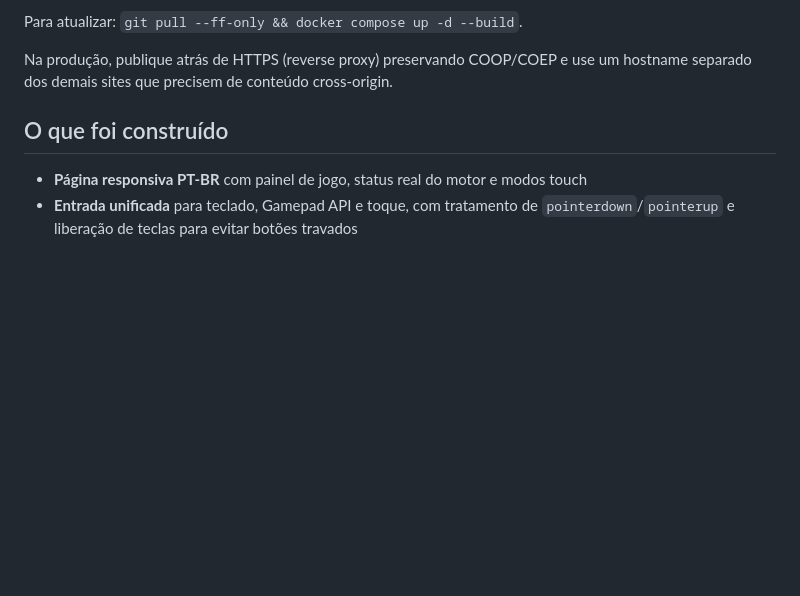
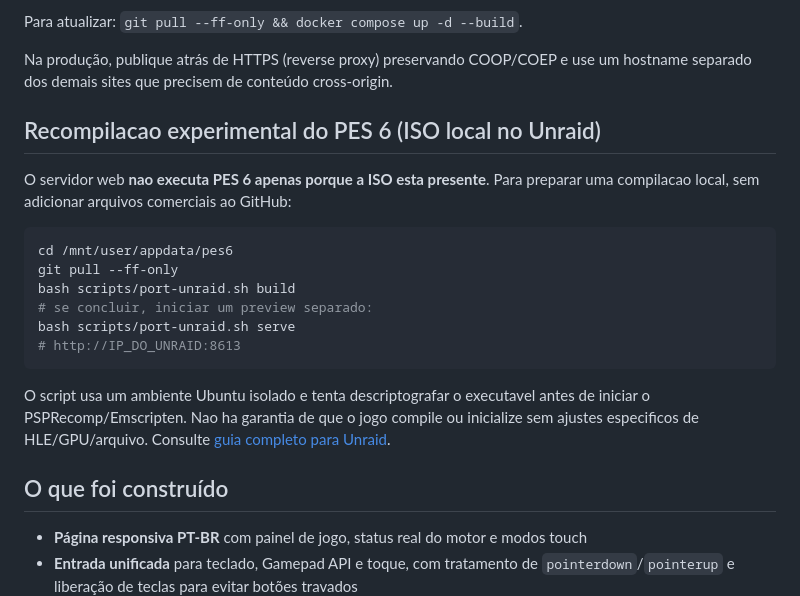
Before and after one commit to danilostorm/pes6, a Markdown page: README.md, the part around the change. Rendered like a GitHub page; blank space fills up the shorter version.

Commit message:
docs: add Unraid ISO recompilation instructions and caveats

````diff
--- a/README.md
+++ b/README.md
@@ -25,6 +25,21 @@ docker compose up -d --build
 Para atualizar: `git pull --ff-only && docker compose up -d --build`.
 
 Na produção, publique atrás de HTTPS (reverse proxy) preservando COOP/COEP e use um hostname separado dos demais sites que precisem de conteúdo cross-origin.
+
+## Recompilacao experimental do PES 6 (ISO local no Unraid)
+
+O servidor web **nao executa PES 6 apenas porque a ISO esta presente**. Para preparar uma compilacao local, sem adicionar arquivos comerciais ao GitHub:
+
+```bash
+cd /mnt/user/appdata/pes6
+git pull --ff-only
+bash scripts/port-unraid.sh build
+# se concluir, iniciar um preview separado:
+bash scripts/port-unraid.sh serve
+# http://IP_DO_UNRAID:8613
+```
+
+O script usa um ambiente Ubuntu isolado e tenta descriptografar o executavel antes de iniciar o PSPRecomp/Emscripten. Nao ha garantia de que o jogo compile ou inicialize sem ajustes especificos de HLE/GPU/arquivo. Consulte [guia completo para Unraid](docs/UNRAID_PORT.md).
 
 ## O que foi construído
 
````
